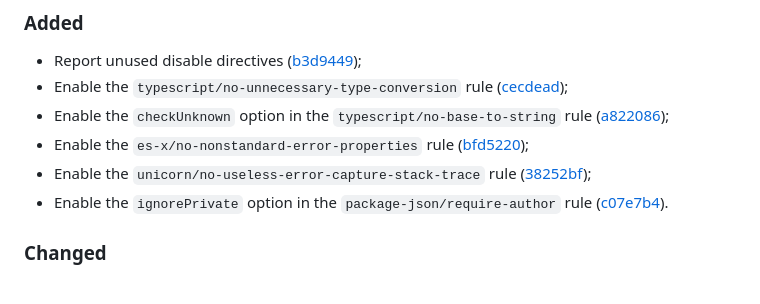
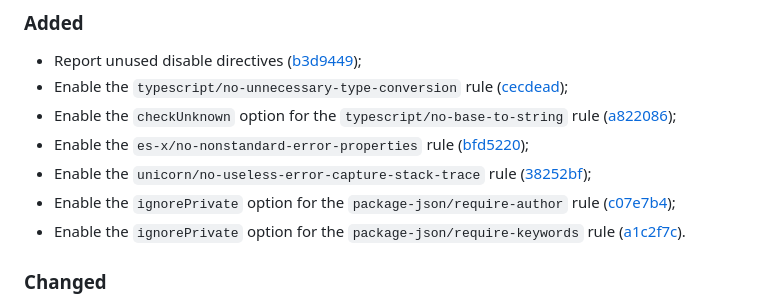
Before and after one commit to vanyauhalin/eslint-config, a Markdown page: CHANGELOG.md, the part around one of its changes. Rendered like a GitHub page.

Commit message:
update changelog

```diff
--- a/CHANGELOG.md
+++ b/CHANGELOG.md
@@ -10,10 +10,11 @@ This document records all notable changes to the project, following the [Keep a
 
 - Report unused disable directives ([b3d9449]);
 - Enable the `typescript/no-unnecessary-type-conversion` rule ([cecdead]);
-- Enable the `checkUnknown` option in the `typescript/no-base-to-string` rule ([a822086]);
+- Enable the `checkUnknown` option for the `typescript/no-base-to-string` rule ([a822086]);
 - Enable the `es-x/no-nonstandard-error-properties` rule ([bfd5220]);
 - Enable the `unicorn/no-useless-error-capture-stack-trace` rule ([38252bf]);
-- Enable the `ignorePrivate` option in the `package-json/require-author` rule ([c07e7b4]).
+- Enable the `ignorePrivate` option for the `package-json/require-author` rule ([c07e7b4]);
+- Enable the `ignorePrivate` option for the `package-json/require-keywords` rule ([a1c2f7c]).
 
 ### Changed
 
```
Also changed, not shown: other parts of CHANGELOG.md (+1 -0 lines).
